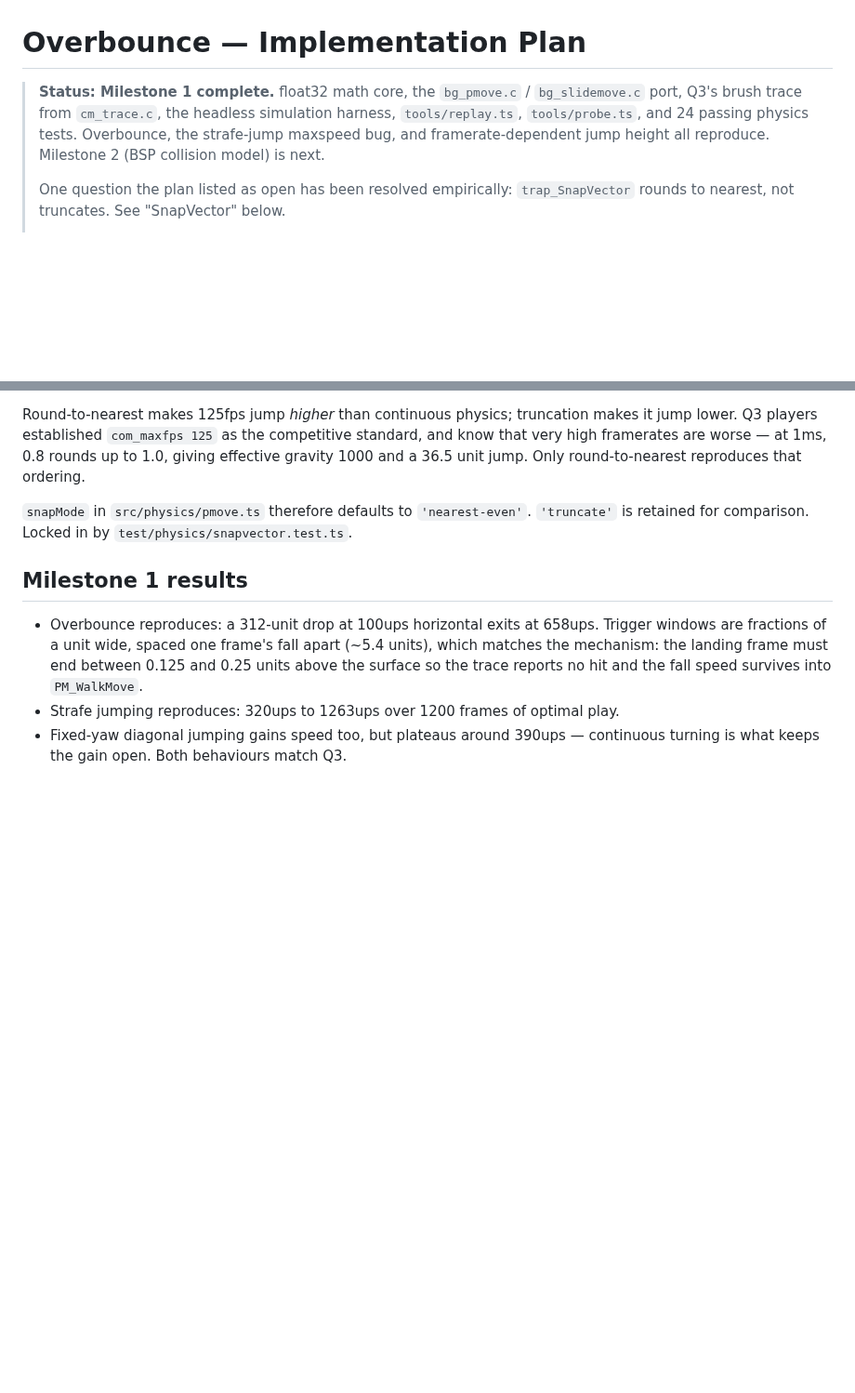
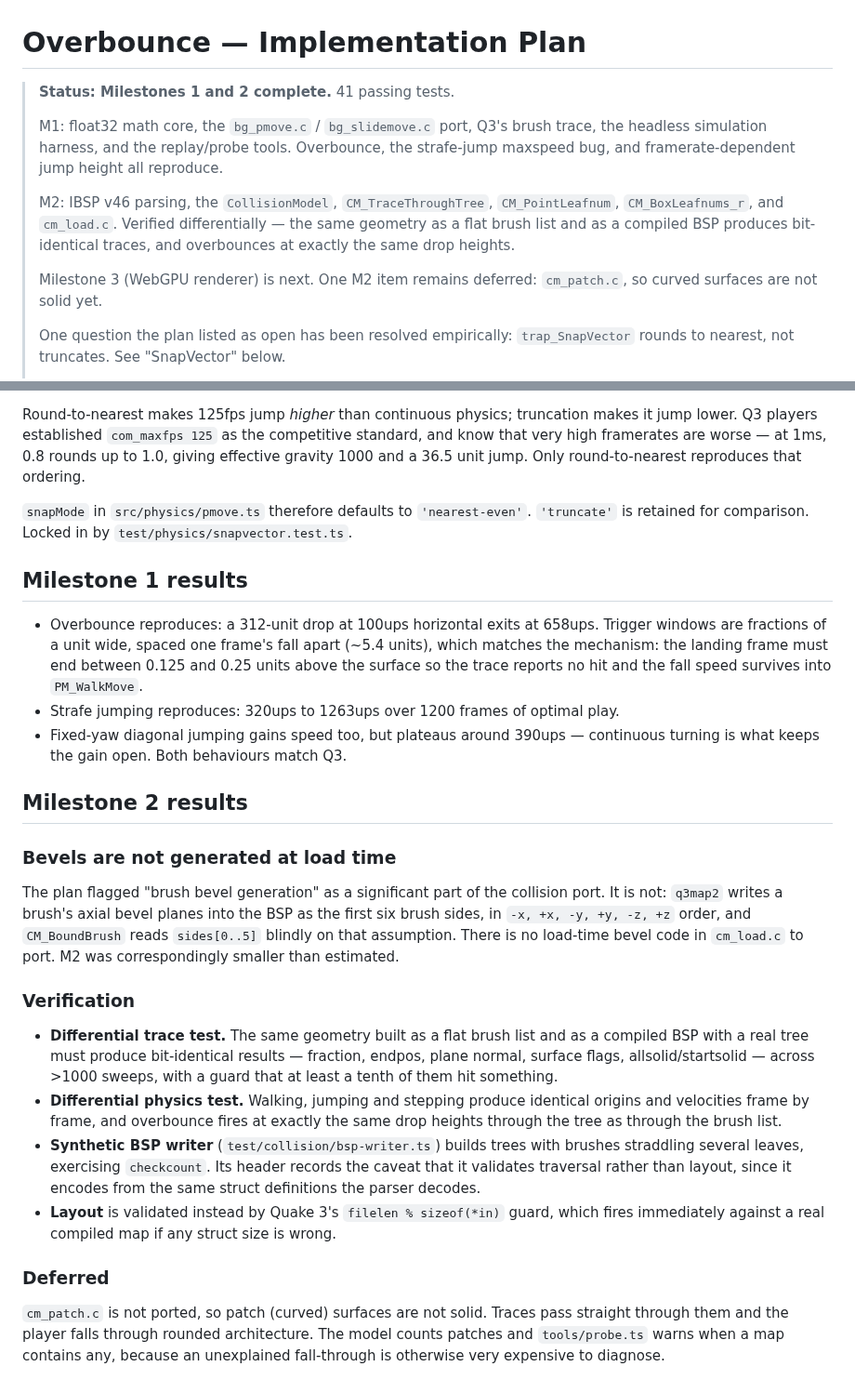
Before and after one commit to joa/overbounce, a Markdown page: PLAN.md, 2 parts joined by grey strips. Shown at 93% size. Rendered like a GitHub page; blank space fills up the shorter version.

```diff
--- a/PLAN.md
+++ b/PLAN.md
@@ -1,10 +1,18 @@
 # Overbounce — Implementation Plan
 
-> **Status: Milestone 1 complete.** float32 math core, the `bg_pmove.c` /
-> `bg_slidemove.c` port, Q3's brush trace from `cm_trace.c`, the headless simulation
-> harness, `tools/replay.ts`, `tools/probe.ts`, and 24 passing physics tests.
-> Overbounce, the strafe-jump maxspeed bug, and framerate-dependent jump height all
-> reproduce. Milestone 2 (BSP collision model) is next.
+> **Status: Milestones 1 and 2 complete.** 41 passing tests.
+>
+> M1: float32 math core, the `bg_pmove.c` / `bg_slidemove.c` port, Q3's brush trace,
+> the headless simulation harness, and the replay/probe tools. Overbounce, the
+> strafe-jump maxspeed bug, and framerate-dependent jump height all reproduce.
+>
+> M2: IBSP v46 parsing, the `CollisionModel`, `CM_TraceThroughTree`,
+> `CM_PointLeafnum`, `CM_BoxLeafnums_r`, and `cm_load.c`. Verified differentially —
+> the same geometry as a flat brush list and as a compiled BSP produces bit-identical
+> traces, and overbounces at exactly the same drop heights.
+>
+> Milestone 3 (WebGPU renderer) is next. One M2 item remains deferred: `cm_patch.c`,
+> so curved surfaces are not solid yet.
 >
 > One question the plan listed as open has been resolved empirically: `trap_SnapVector`
 > rounds to nearest, not truncates. See "SnapVector" below.
@@ -309,3 +317,37 @@ gravity 1000 and a 36.5 unit jump. Only round-to-nearest reproduces that orderin
 - Strafe jumping reproduces: 320ups to 1263ups over 1200 frames of optimal play.
 - Fixed-yaw diagonal jumping gains speed too, but plateaus around 390ups — continuous
   turning is what keeps the gain open. Both behaviours match Q3.
+
+
+## Milestone 2 results
+
+### Bevels are not generated at load time
+
+The plan flagged "brush bevel generation" as a significant part of the collision port.
+It is not: `q3map2` writes a brush's axial bevel planes into the BSP as the first six
+brush sides, in `-x, +x, -y, +y, -z, +z` order, and `CM_BoundBrush` reads
+`sides[0..5]` blindly on that assumption. There is no load-time bevel code in
+`cm_load.c` to port. M2 was correspondingly smaller than estimated.
+
+### Verification
+
+- **Differential trace test.** The same geometry built as a flat brush list and as a
+  compiled BSP with a real tree must produce bit-identical results — fraction,
+  endpos, plane normal, surface flags, allsolid/startsolid — across >1000 sweeps,
+  with a guard that at least a tenth of them hit something.
+- **Differential physics test.** Walking, jumping and stepping produce identical
+  origins and velocities frame by frame, and overbounce fires at exactly the same
+  drop heights through the tree as through the brush list.
+- **Synthetic BSP writer** (`test/collision/bsp-writer.ts`) builds trees with brushes
+  straddling several leaves, exercising `checkcount`. Its header records the caveat
+  that it validates traversal rather than layout, since it encodes from the same
+  struct definitions the parser decodes.
+- **Layout** is validated instead by Quake 3's `filelen % sizeof(*in)` guard, which
+  fires immediately against a real compiled map if any struct size is wrong.
+
+### Deferred
+
+`cm_patch.c` is not ported, so patch (curved) surfaces are not solid. Traces pass
+straight through them and the player falls through rounded architecture. The model
+counts patches and `tools/probe.ts` warns when a map contains any, because an
+unexplained fall-through is otherwise very expensive to diagnose.
```
Also changed, not shown: CLAUDE.md (+14 -4 lines), README.md (+20 -9 lines).
